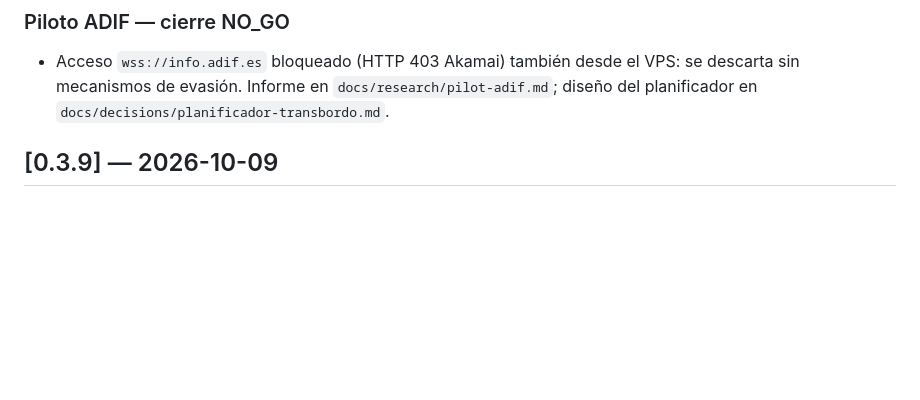
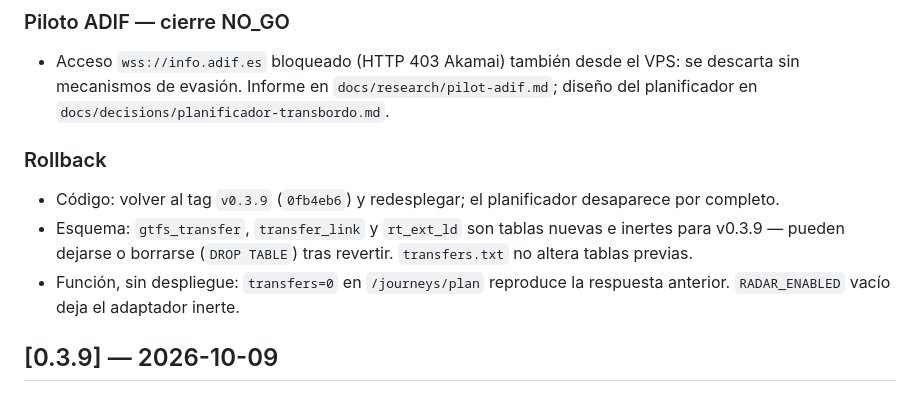
Before and after one commit to Huntsman1756/tren-puntualidad-es, a Markdown page: CHANGELOG.md, the part around the change. GitHub-like rendering; blank space fills up the shorter version.

Commit message:
docs: nota de rollback v0.3.10

```diff
--- a/CHANGELOG.md
+++ b/CHANGELOG.md
@@ -32,6 +32,14 @@
   VPS: se descarta sin mecanismos de evasión. Informe en
   `docs/research/pilot-adif.md`; diseño del planificador en
   `docs/decisions/planificador-transbordo.md`.
+### Rollback
+- Código: volver al tag `v0.3.9` (`0fb4eb6`) y redesplegar; el planificador
+  desaparece por completo.
+- Esquema: `gtfs_transfer`, `transfer_link` y `rt_ext_ld` son tablas
+  nuevas e inertes para v0.3.9 — pueden dejarse o borrarse
+  (`DROP TABLE`) tras revertir. `transfers.txt` no altera tablas previas.
+- Función, sin despliegue: `transfers=0` en `/journeys/plan` reproduce la
+  respuesta anterior. `RADAR_ENABLED` vacío deja el adaptador inerte.
 
 ## [0.3.9] — 2026-10-09
 ### Detector de posibles incidencias calibrado
```
